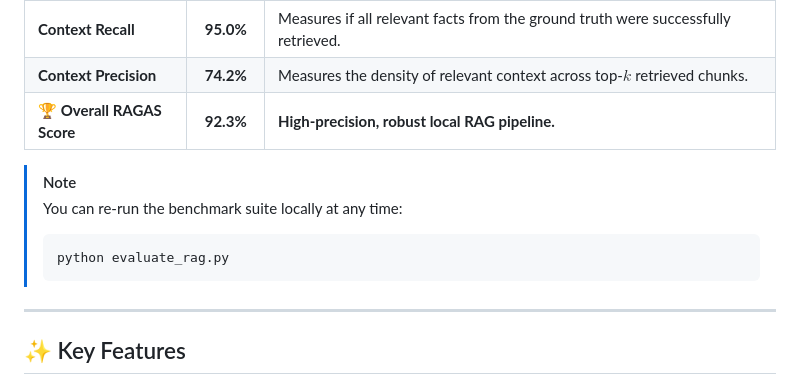
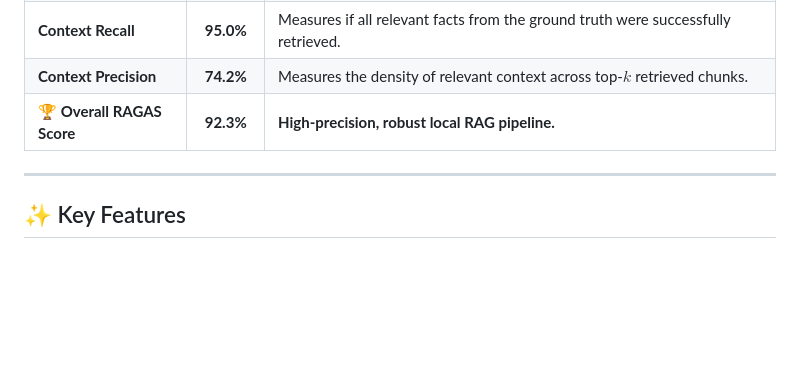
Before and after one commit to Miss-crazy/smart_docs, a Markdown page: README.md, the part around one of its changes. Drawn GitHub-style; blank space fills up the shorter version.

````diff
--- a/README.md
+++ b/README.md
@@ -18,11 +18,6 @@ The SmartDocs RAG pipeline was evaluated using **RAGAS** (Retrieval Augmented Ge
 | **Context Precision** | **74.2%** | Measures the density of relevant context across top-$k$ retrieved chunks. |
 | **🏆 Overall RAGAS Score** | **92.3%** | **High-precision, robust local RAG pipeline.** |
 
-> [!NOTE]
-> You can re-run the benchmark suite locally at any time:
-> ```bash
-> python evaluate_rag.py
-> ```
 
 ---
 
````
Also changed, not shown: other parts of README.md (+1 -6 lines).
